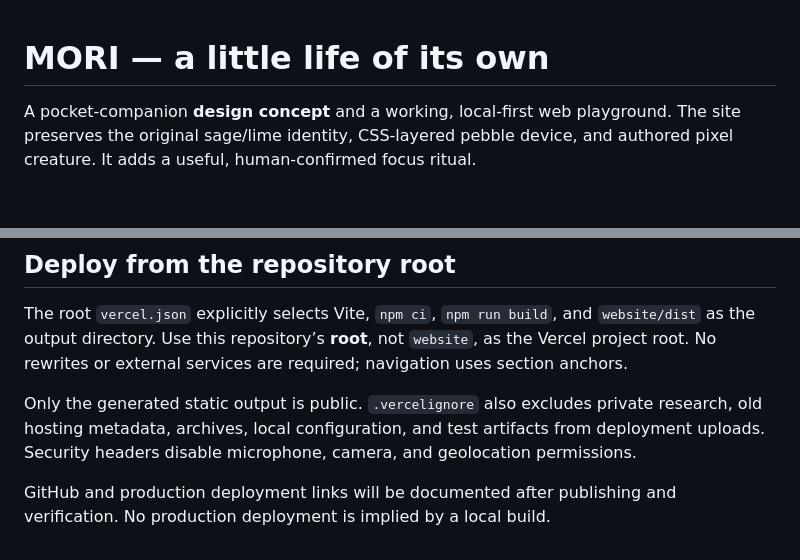
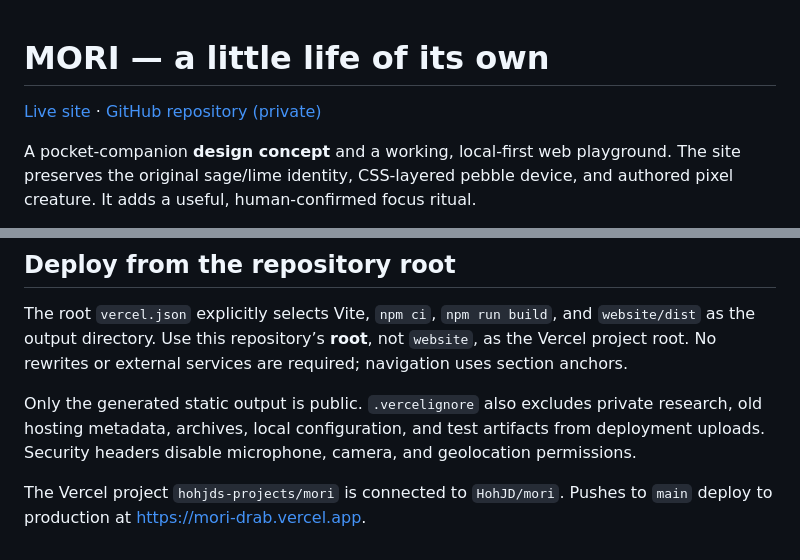
Before and after one commit to HohJD/mori, a Markdown page: README.md, 2 parts joined by grey strips. GitHub-like rendering; blank space fills up the shorter version.

Commit message:
Document live MORI site and GitHub deployment workflow

```diff
--- a/README.md
+++ b/README.md
@@ -1,4 +1,6 @@
 # MORI — a little life of its own
+
+[Live site](https://mori-drab.vercel.app) · [GitHub repository (private)](https://github.com/HohJD/mori)
 
 A pocket-companion **design concept** and a working, local-first web playground.
 The site preserves the original sage/lime identity, CSS-layered pebble device,
@@ -138,5 +140,5 @@ private research, old hosting metadata, archives, local configuration, and
 test artifacts from deployment uploads. Security headers disable microphone,
 camera, and geolocation permissions.
 
-GitHub and production deployment links will be documented after publishing
-and verification. No production deployment is implied by a local build.
+The Vercel project `hohjds-projects/mori` is connected to `HohJD/mori`.
+Pushes to `main` deploy to production at https://mori-drab.vercel.app.
```
